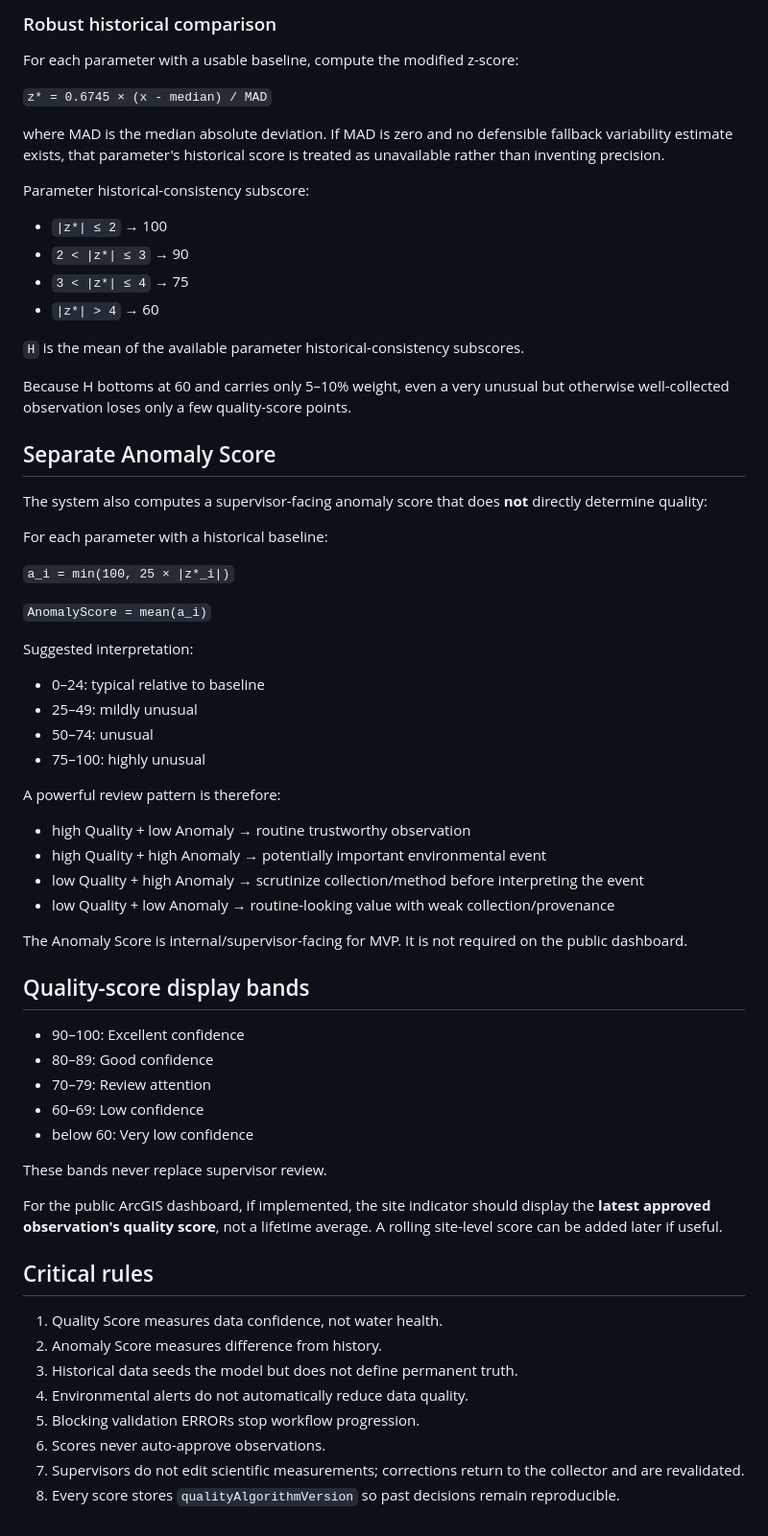
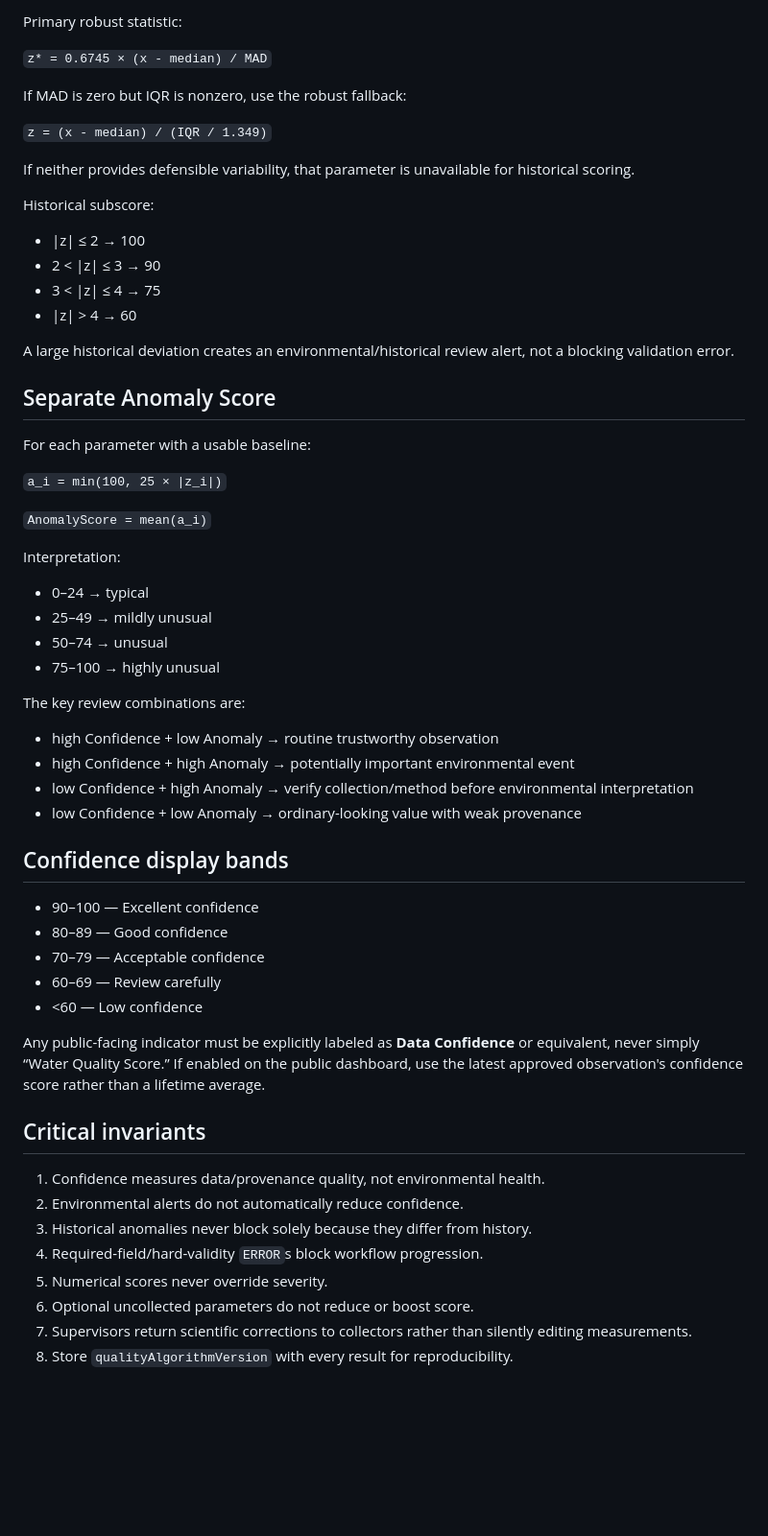
Before and after one commit to UnbrokenMango21/watershed-water-quality-dashboard, a Markdown page: docs/QUALITY_SCORE.md, the part around one of its changes. Shown at 96% size. Drawn GitHub-style; blank space fills up the shorter version.

Commit message:
Phase 10: update quality score documentation to v1.0 approved behavior

```diff
--- a/docs/QUALITY_SCORE.md
+++ b/docs/QUALITY_SCORE.md
@@ -131,68 +131,62 @@ The project's initial historical dataset may seed a provisional baseline. It is
 
-### Robust historical comparison
-
-For each parameter with a usable baseline, compute the modified z-score:
+Primary robust statistic:
 
 `z* = 0.6745 × (x - median) / MAD`
 
-where MAD is the median absolute deviation. If MAD is zero and no defensible fallback variability estimate exists, that parameter's historical score is treated as unavailable rather than inventing precision.
+If MAD is zero but IQR is nonzero, use the robust fallback:
 
-Parameter historical-consistency subscore:
+`z = (x - median) / (IQR / 1.349)`
 
-- `|z*| ≤ 2` → 100
-- `2 < |z*| ≤ 3` → 90
-- `3 < |z*| ≤ 4` → 75
-- `|z*| > 4` → 60
+If neither provides defensible variability, that parameter is unavailable for historical scoring.
 
-`H` is the mean of the available parameter historical-consistency subscores.
+Historical subscore:
 
-Because H bottoms at 60 and carries only 5–10% weight, even a very unusual but otherwise well-collected observation loses only a few quality-score points.
+- |z| ≤ 2 → 100
+- 2 < |z| ≤ 3 → 90
+- 3 < |z| ≤ 4 → 75
+- |z| > 4 → 60
+
+A large historical deviation creates an environmental/historical review alert, not a blocking validation error.
 
 ## Separate Anomaly Score
 
-The system also computes a supervisor-facing anomaly score that does **not** directly determine quality:
+For each parameter with a usable baseline:
 
-For each parameter with a historical baseline:
-
-`a_i = min(100, 25 × |z*_i|)`
+`a_i = min(100, 25 × |z_i|)`
 
 `AnomalyScore = mean(a_i)`
 
-Suggested interpretation:
+Interpretation:
 
-- 0–24: typical relative to baseline
-- 25–49: mildly unusual
-- 50–74: unusual
-- 75–100: highly unusual
+- 0–24 → typical
+- 25–49 → mildly unusual
+- 50–74 → unusual
+- 75–100 → highly unusual
 
-A powerful review pattern is therefore:
+The key review combinations are:
 
-- high Quality + low Anomaly → routine trustworthy observation
-- high Quality + high Anomaly → potentially important environmental event
-- low Quality + high Anomaly → scrutinize collection/method before interpreting the event
-- low Quality + low Anomaly → routine-looking value with weak collection/provenance
+- high Confidence + low Anomaly → routine trustworthy observation
+- high Confidence + high Anomaly → potentially important environmental event
+- low Confidence + high Anomaly → verify collection/method before environmental interpretation
+- low Confidence + low Anomaly → ordinary-looking value with weak provenance
 
-The Anomaly Score is internal/supervisor-facing for MVP. It is not required on the public dashboard.
+## Confidence display bands
 
-## Quality-score display bands
+- 90–100 — Excellent confidence
+- 80–89 — Good confidence
+- 70–79 — Acceptable confidence
+- 60–69 — Review carefully
+- <60 — Low confidence
 
-- 90–100: Excellent confidence
-- 80–89: Good confidence
-- 70–79: Review attention
-- 60–69: Low confidence
-- below 60: Very low confidence
+Any public-facing indicator must be explicitly labeled as **Data Confidence** or equivalent, never simply “Water Quality Score.” If enabled on the public dashboard, use the latest approved observation's confidence score rather than a lifetime average.
 
-These bands never replace supervisor review.
+## Critical invariants
 
-For the public ArcGIS dashboard, if implemented, the site indicator should display the **latest approved observation's quality score**, not a lifetime average. A rolling site-level score can be added later if useful.
-
-## Critical rules
-
-1. Quality Score measures data confidence, not water health.
-2. Anomaly Score measures difference from history.
-3. Historical data seeds the model but does not define permanent truth.
-4. Environmental alerts do not automatically reduce data quality.
-5. Blocking validation ERRORs stop workflow progression.
-6. Scores never auto-approve observations.
-7. Supervisors do not edit scientific measurements; corrections return to the collector and are revalidated.
-8. Every score stores `qualityAlgorithmVersion` so past decisions remain reproducible.
+1. Confidence measures data/provenance quality, not environmental health.
+2. Environmental alerts do not automatically reduce confidence.
+3. Historical anomalies never block solely because they differ from history.
+4. Required-field/hard-validity `ERROR`s block workflow progression.
+5. Numerical scores never override severity.
+6. Optional uncollected parameters do not reduce or boost score.
+7. Supervisors return scientific corrections to collectors rather than silently editing measurements.
+8. Store `qualityAlgorithmVersion` with every result for reproducibility.
```
Also changed, not shown: other parts of docs/QUALITY_SCORE.md (+76 -76 lines).
